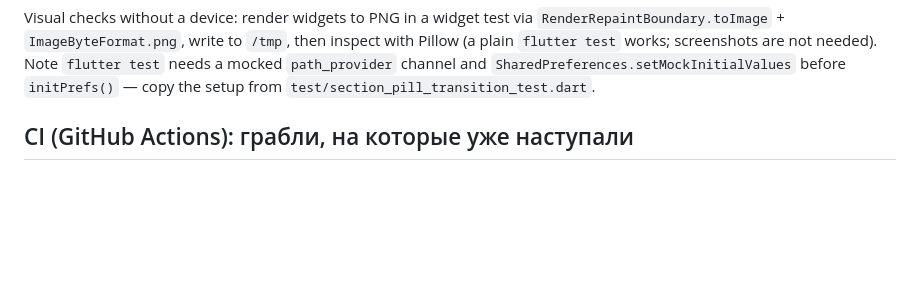
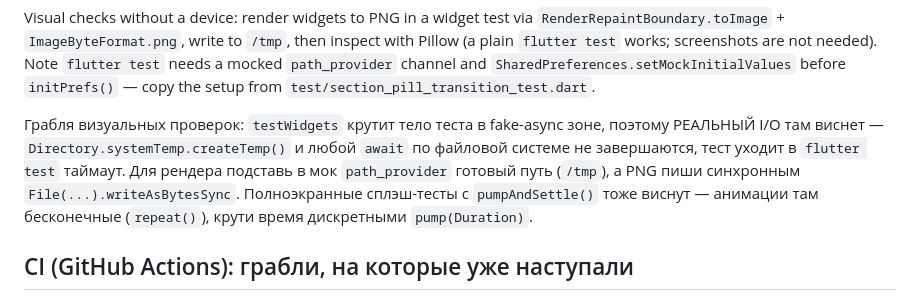
Before and after one commit to wxstdo-boop/Keramika, a Markdown page: AGENTS.md, the part around the change. Rendered like a GitHub page; blank space fills up the shorter version.

Commit message:
AGENTS: грабли визуальных проверок — createTemp виснет в fake-async
Co-authored-by: openhands <openhands@all-hands.dev>

```diff
--- a/AGENTS.md
+++ b/AGENTS.md
@@ -27,6 +27,14 @@ inspect with Pillow (a plain `flutter test` works; screenshots are not needed).
 Note `flutter test` needs a mocked `path_provider` channel and
 `SharedPreferences.setMockInitialValues` before `initPrefs()` — copy the setup
 from `test/section_pill_transition_test.dart`.
+
+Грабля визуальных проверок: `testWidgets` крутит тело теста в fake-async зоне,
+поэтому РЕАЛЬНЫЙ I/O там виснет — `Directory.systemTemp.createTemp()` и любой
+`await` по файловой системе не завершаются, тест уходит в `flutter test`
+таймаут. Для рендера подставь в мок `path_provider` готовый путь (`/tmp`),
+а PNG пиши синхронным `File(...).writeAsBytesSync`. Полноэкранные сплэш-тесты
+с `pumpAndSettle()` тоже виснут — анимации там бесконечные (`repeat()`),
+крути время дискретными `pump(Duration)`.
 
 ## CI (GitHub Actions): грабли, на которые уже наступали
 
```
